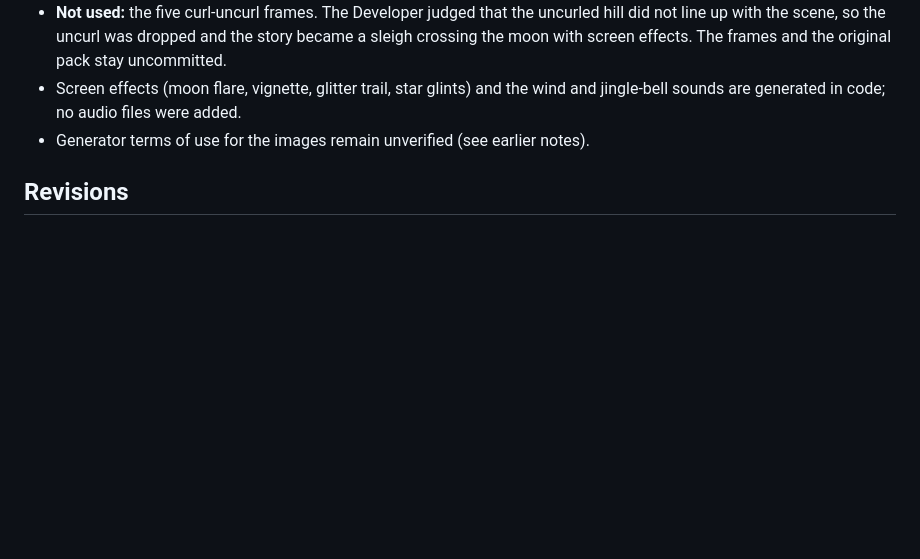
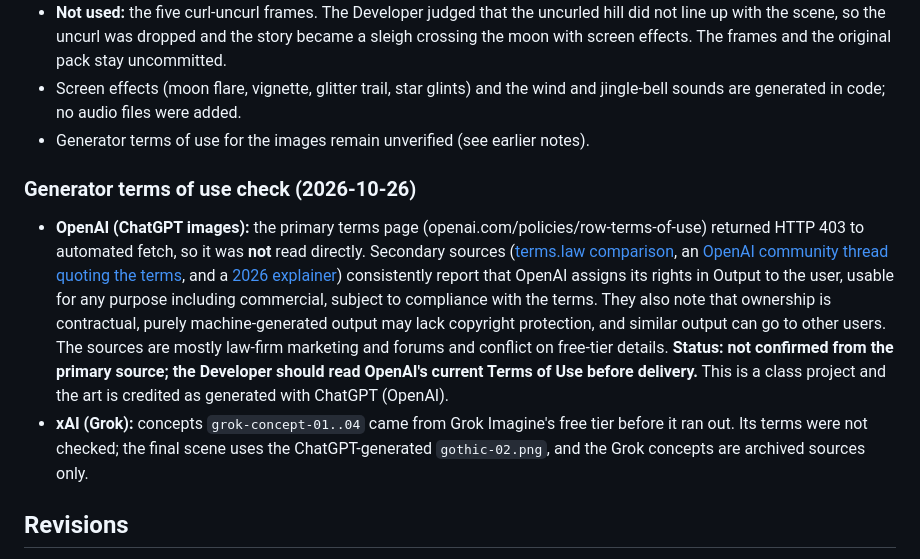
Before and after one commit to micgame-ut/unit-4-project, a Markdown page: research.md, the part around the change. Rendered like a GitHub page; blank space fills up the shorter version.

Commit message:
Record generator terms-of-use check and its limits
Co-Authored-By: Claude Sonnet 5.5 <noreply@anthropic.com>

```diff
--- a/research.md
+++ b/research.md
@@ -90,6 +90,11 @@ Followed the instructor's demonstrated workflow: generate many variations quickl
 - Screen effects (moon flare, vignette, glitter trail, star glints) and the wind and jingle-bell sounds are generated in code; no audio files were added.
 - Generator terms of use for the images remain unverified (see earlier notes).
 
+### Generator terms of use check (2026-10-26)
+
+- **OpenAI (ChatGPT images):** the primary terms page (openai.com/policies/row-terms-of-use) returned HTTP 403 to automated fetch, so it was **not** read directly. Secondary sources ([terms.law comparison](https://terms.law/ai-output-rights/comparison), an [OpenAI community thread quoting the terms](https://community.openai.com/t/can-i-sell-images-that-dall-e-created/595044), and a [2026 explainer](https://blog.kaboompics.com/can-you-use-ai-generated-images-for-commercial-use/)) consistently report that OpenAI assigns its rights in Output to the user, usable for any purpose including commercial, subject to compliance with the terms. They also note that ownership is contractual, purely machine-generated output may lack copyright protection, and similar output can go to other users. The sources are mostly law-firm marketing and forums and conflict on free-tier details. **Status: not confirmed from the primary source; the Developer should read OpenAI's current Terms of Use before delivery.** This is a class project and the art is credited as generated with ChatGPT (OpenAI).
+- **xAI (Grok):** concepts `grok-concept-01..04` came from Grok Imagine's free tier before it ran out. Its terms were not checked; the final scene uses the ChatGPT-generated `gothic-02.png`, and the Grok concepts are archived sources only.
+
 ## Revisions
 
 Update decisions when new evidence changes the direction, linking to playtest observations in `plan.md` rather than copying them. Keep chosen behavior and asset requirements in `spec.md`. The Developer confirms when the inquiry is sufficient to continue building; exhaustive research is not a prerequisite.
```
